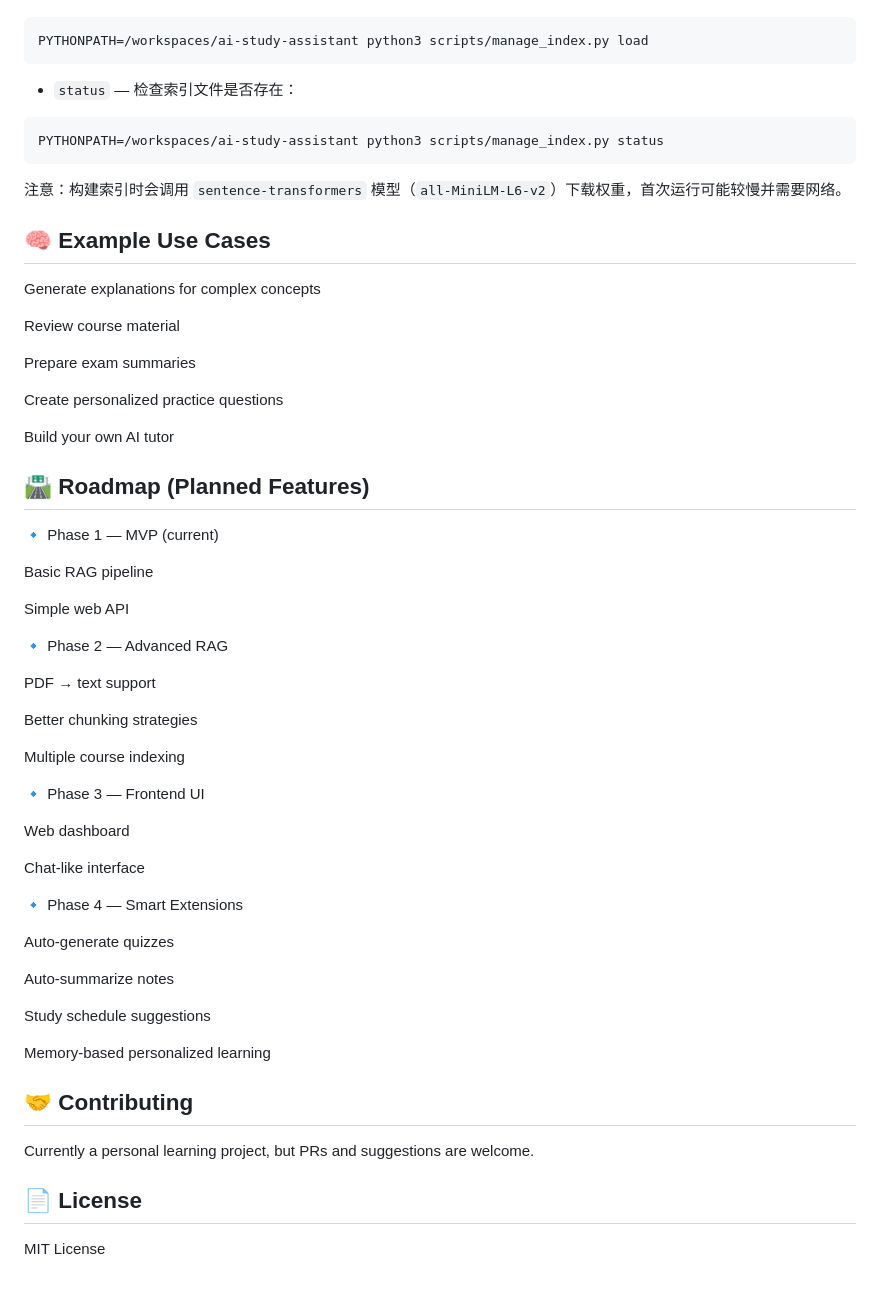
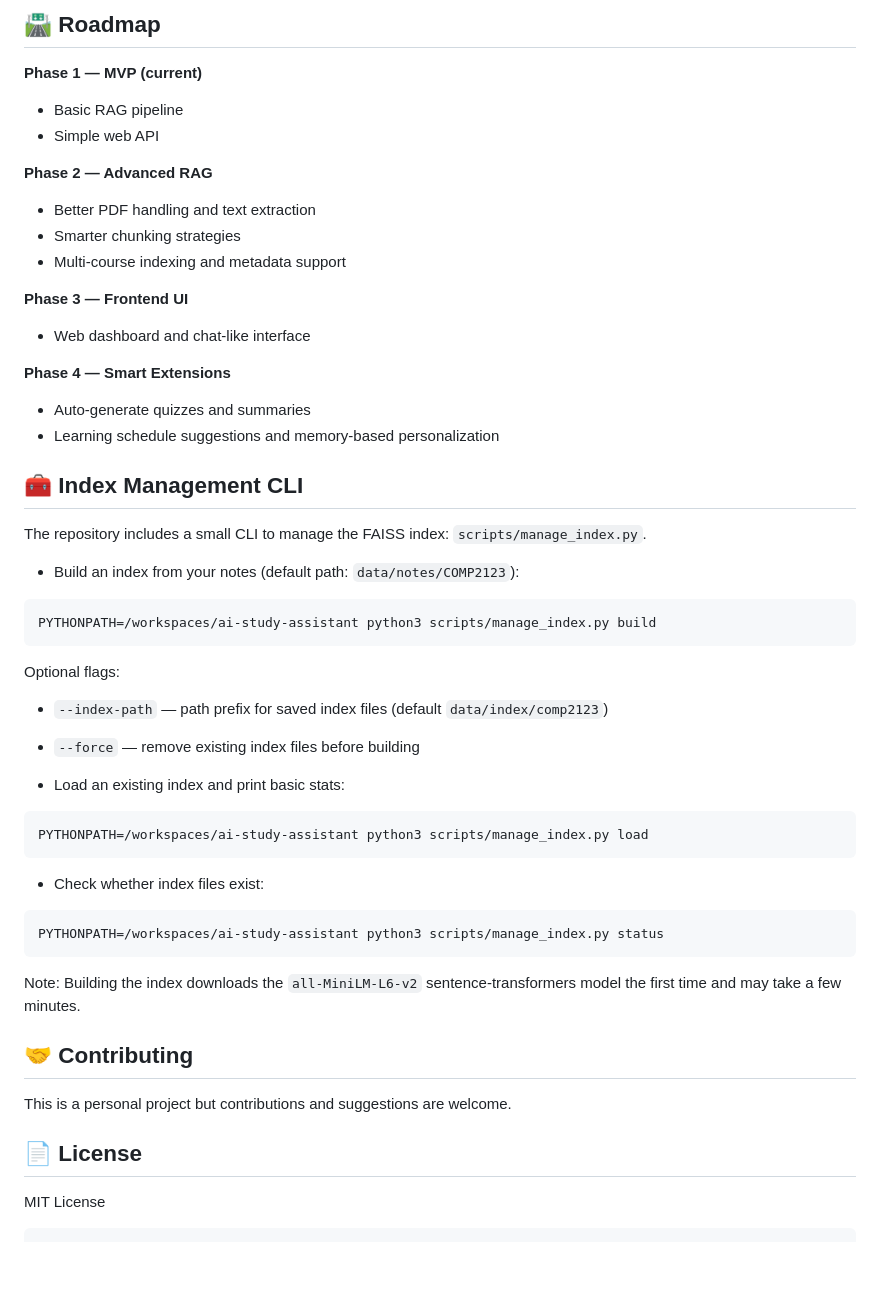
Before and after one commit to ZaraCui/ai-study-assistant, a Markdown page: README.md, the part around one of its changes. Drawn GitHub-style; blank space fills up the shorter version.

````diff
--- a/README.md
+++ b/README.md
@@ -81,64 +139,59 @@ PYTHONPATH=/workspaces/ai-study-assistant python3 scripts/manage_index.py build
+## 🛣️ Roadmap
+
+**Phase 1 — MVP (current)**
+
+- Basic RAG pipeline
+- Simple web API
+
+**Phase 2 — Advanced RAG**
+
+- Better PDF handling and text extraction
+- Smarter chunking strategies
+- Multi-course indexing and metadata support
+
+**Phase 3 — Frontend UI**
+
+- Web dashboard and chat-like interface
+
+**Phase 4 — Smart Extensions**
+
+- Auto-generate quizzes and summaries
+- Learning schedule suggestions and memory-based personalization
+
+## 🧰 Index Management CLI
+
+The repository includes a small CLI to manage the FAISS index: `scripts/manage_index.py`.
+
+- Build an index from your notes (default path: `data/notes/COMP2123`):
+
+```bash
+PYTHONPATH=/workspaces/ai-study-assistant python3 scripts/manage_index.py build
+```
+
+Optional flags:
+- `--index-path` — path prefix for saved index files (default `data/index/comp2123`)
+- `--force` — remove existing index files before building
+
+- Load an existing index and print basic stats:
 
 ```bash
 PYTHONPATH=/workspaces/ai-study-assistant python3 scripts/manage_index.py load
 ```
 
-- `status` — 检查索引文件是否存在：
+- Check whether index files exist:
 
 ```bash
 PYTHONPATH=/workspaces/ai-study-assistant python3 scripts/manage_index.py status
 ```
 
-注意：构建索引时会调用 `sentence-transformers` 模型（`all-MiniLM-L6-v2`）下载权重，首次运行可能较慢并需要网络。
-
-
-## 🧠 Example Use Cases
-
-Generate explanations for complex concepts
-
-Review course material
-
-Prepare exam summaries
-
-Create personalized practice questions
-
-Build your own AI tutor
-
-## 🛣️ Roadmap (Planned Features)
-🔹 Phase 1 — MVP (current)
-
-Basic RAG pipeline
-
-Simple web API
-
-🔹 Phase 2 — Advanced RAG
-
-PDF → text support
-
-Better chunking strategies
-
-Multiple course indexing
-
-🔹 Phase 3 — Frontend UI
-
-Web dashboard
-
-Chat-like interface
-
-🔹 Phase 4 — Smart Extensions
-
-Auto-generate quizzes
-
-Auto-summarize notes
-
-Study schedule suggestions
-
-Memory-based personalized learning
+Note: Building the index downloads the `all-MiniLM-L6-v2` sentence-transformers model the first time and may take a few minutes.
 
 ## 🤝 Contributing
 
-Currently a personal learning project, but PRs and suggestions are welcome.
+This is a personal project but contributions and suggestions are welcome.
 
 ## 📄 License
 
 MIT License
+
+```
````
Also changed, not shown: other parts of README.md (+77 -19 lines).
